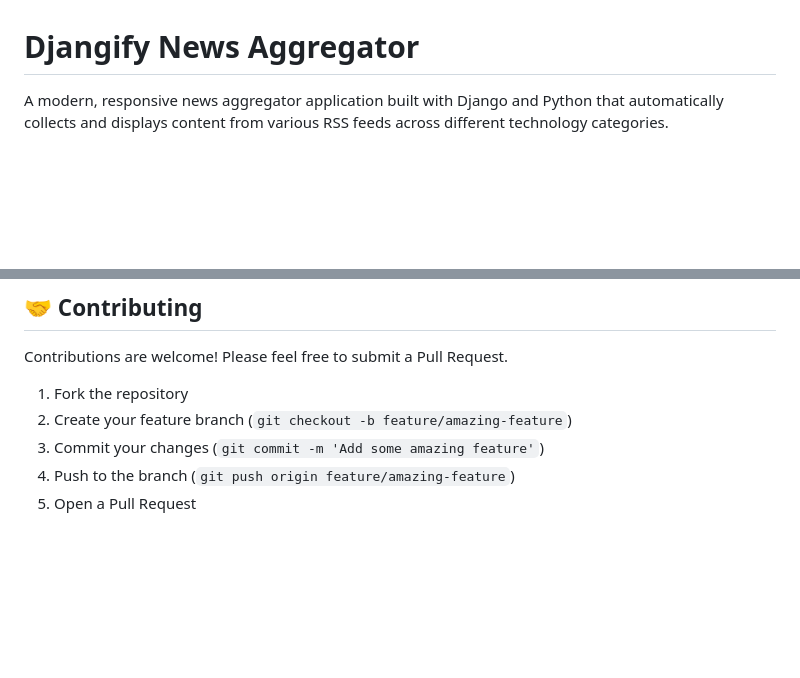
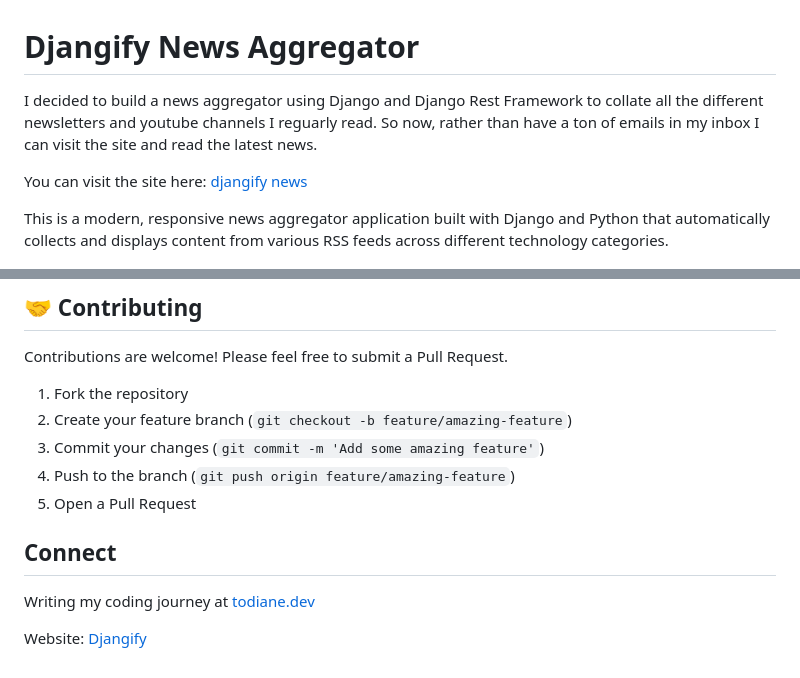
Before and after one commit to djangify/news, a Markdown page: README.md, 2 parts joined by grey strips. Drawn GitHub-style; blank space fills up the shorter version.

Commit message:
Update README.md with links

```diff
--- a/README.md
+++ b/README.md
@@ -1,6 +1,10 @@
 # Djangify News Aggregator
 
-A modern, responsive news aggregator application built with Django and Python that automatically collects and displays content from various RSS feeds across different technology categories.
+I decided to build a news aggregator using Django and Django Rest Framework to collate all the different newsletters and youtube channels I reguarly read. So now, rather than have a ton of emails in my inbox I can visit the site and read the latest news.
+
+You can visit the site here: [djangify news](https://news.djangify.com)
+
+This is a modern, responsive news aggregator application built with Django and Python that automatically collects and displays content from various RSS feeds across different technology categories.
 
 ![djangify news site](https://raw.githubusercontent.com/djangify/news/main/news.djangify.png)
 
@@ -303,3 +307,9 @@ Contributions are welcome! Please feel free to submit a Pull Request.
 3. Commit your changes (`git commit -m 'Add some amazing feature'`)
 4. Push to the branch (`git push origin feature/amazing-feature`)
 5. Open a Pull Request
+
+
+## Connect
+Writing my coding journey at [todiane.dev](https://todiane.dev)
+
+Website: [Djangify](https://djangify.com)
```
